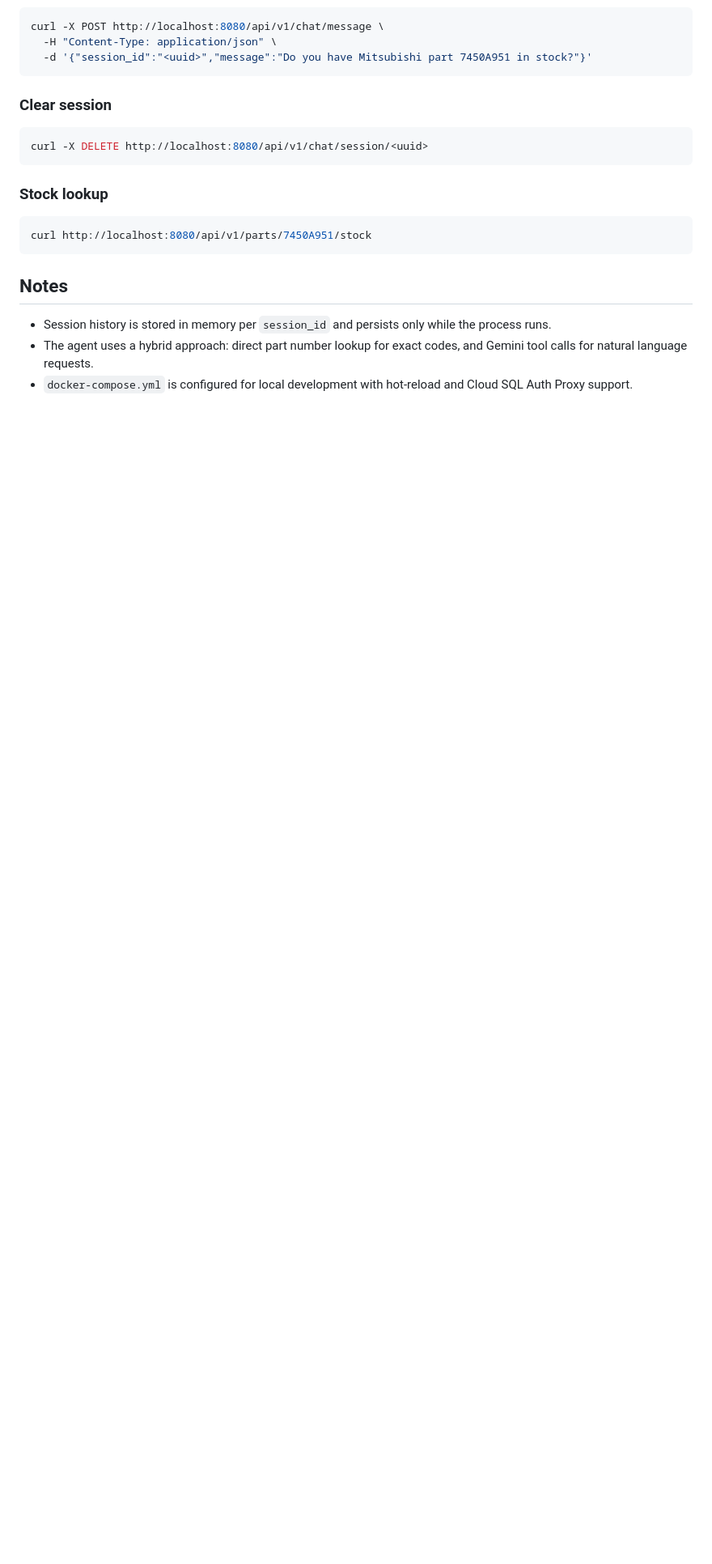
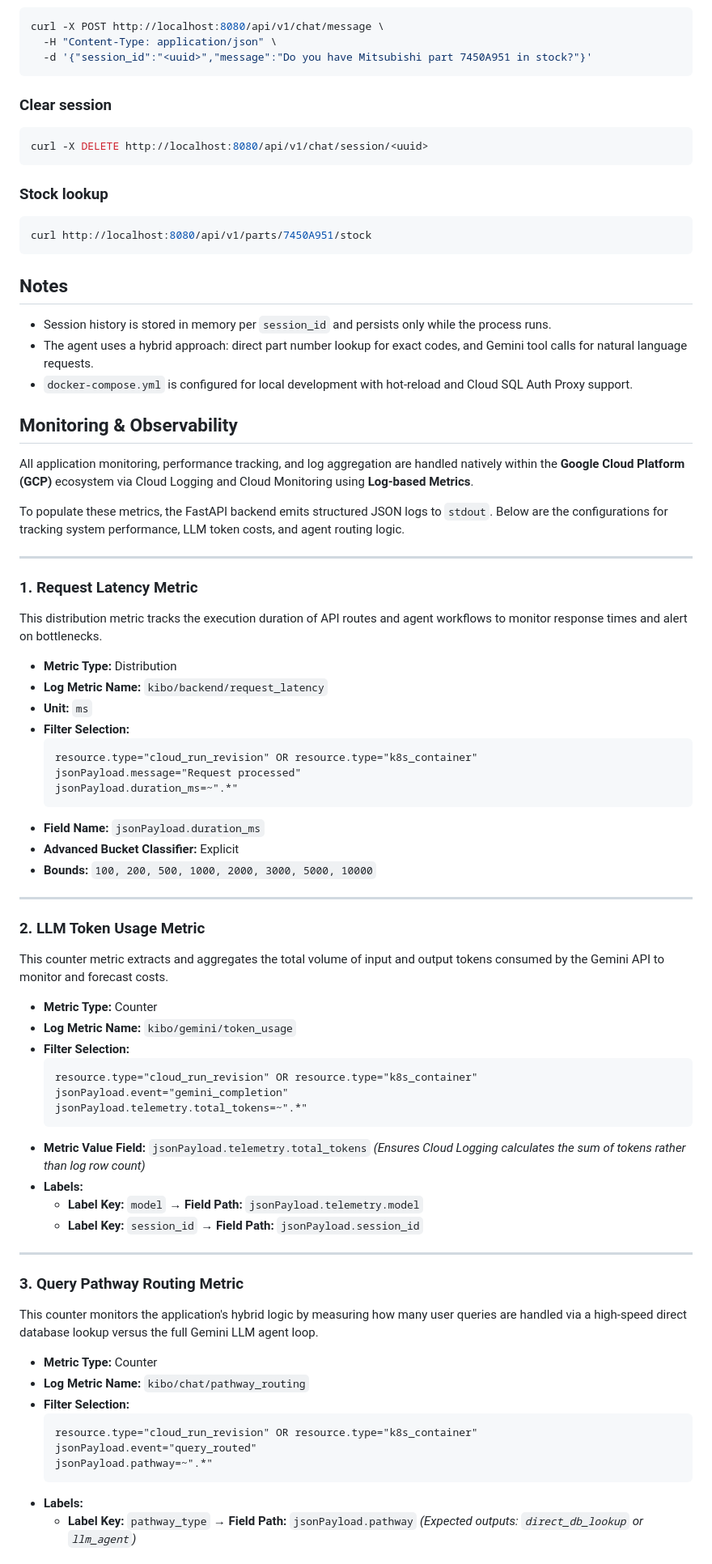
Before and after one commit to breadDDDDD/kibo, a Markdown page: README.md, the part around one of its changes. Shown at 81% size. Drawn GitHub-style; blank space fills up the shorter version.

Commit message:
explain monitoring readame

````diff
--- a/README.md
+++ b/README.md
@@ -140,3 +140,63 @@ curl http://localhost:8080/api/v1/parts/7450A951/stock
 - Session history is stored in memory per `session_id` and persists only while the process runs.
 - The agent uses a hybrid approach: direct part number lookup for exact codes, and Gemini tool calls for natural language requests.
 - `docker-compose.yml` is configured for local development with hot-reload and Cloud SQL Auth Proxy support.
+
+
+## Monitoring & Observability
+
+All application monitoring, performance tracking, and log aggregation are handled natively within the **Google Cloud Platform (GCP)** ecosystem via Cloud Logging and Cloud Monitoring using **Log-based Metrics**.
+
+To populate these metrics, the FastAPI backend emits structured JSON logs to `stdout`. Below are the configurations for tracking system performance, LLM token costs, and agent routing logic.
+
+---
+
+### 1. Request Latency Metric
+This distribution metric tracks the execution duration of API routes and agent workflows to monitor response times and alert on bottlenecks.
+
+* **Metric Type:** Distribution
+* **Log Metric Name:** `kibo/backend/request_latency`
+* **Unit:** `ms`
+* **Filter Selection:**
+  ```query
+  resource.type="cloud_run_revision" OR resource.type="k8s_container"
+  jsonPayload.message="Request processed"
+  jsonPayload.duration_ms=~".*"
+  ```
+* **Field Name:** `jsonPayload.duration_ms`
+* **Advanced Bucket Classifier:** Explicit
+* **Bounds:** `100, 200, 500, 1000, 2000, 3000, 5000, 10000`
+
+---
+
+### 2. LLM Token Usage Metric
+This counter metric extracts and aggregates the total volume of input and output tokens consumed by the Gemini API to monitor and forecast costs.
+
+* **Metric Type:** Counter
+* **Log Metric Name:** `kibo/gemini/token_usage`
+* **Filter Selection:**
+  ```query
+  resource.type="cloud_run_revision" OR resource.type="k8s_container"
+  jsonPayload.event="gemini_completion"
+  jsonPayload.telemetry.total_tokens=~".*"
+  ```
+* **Metric Value Field:** `jsonPayload.telemetry.total_tokens` *(Ensures Cloud Logging calculates the sum of tokens rather than log row count)*
+* **Labels:**
+  * **Label Key:** `model` &rarr; **Field Path:** `jsonPayload.telemetry.model`
+  * **Label Key:** `session_id` &rarr; **Field Path:** `jsonPayload.session_id`
+
+---
+
+### 3. Query Pathway Routing Metric
+This counter monitors the application's hybrid logic by measuring how many user queries are handled via a high-speed direct database lookup versus the full Gemini LLM agent loop.
+
+* **Metric Type:** Counter
+* **Log Metric Name:** `kibo/chat/pathway_routing`
+* **Filter Selection:**
+  ```query
+  resource.type="cloud_run_revision" OR resource.type="k8s_container"
+  jsonPayload.event="query_routed"
+  jsonPayload.pathway=~".*"
+  ```
+* **Labels:**
+  * **Label Key:** `pathway_type` &rarr; **Field Path:** `jsonPayload.pathway` *(Expected outputs: `direct_db_lookup` or `llm_agent`)*
+
````
Also changed, not shown: other parts of README.md (+27 -0 lines).
